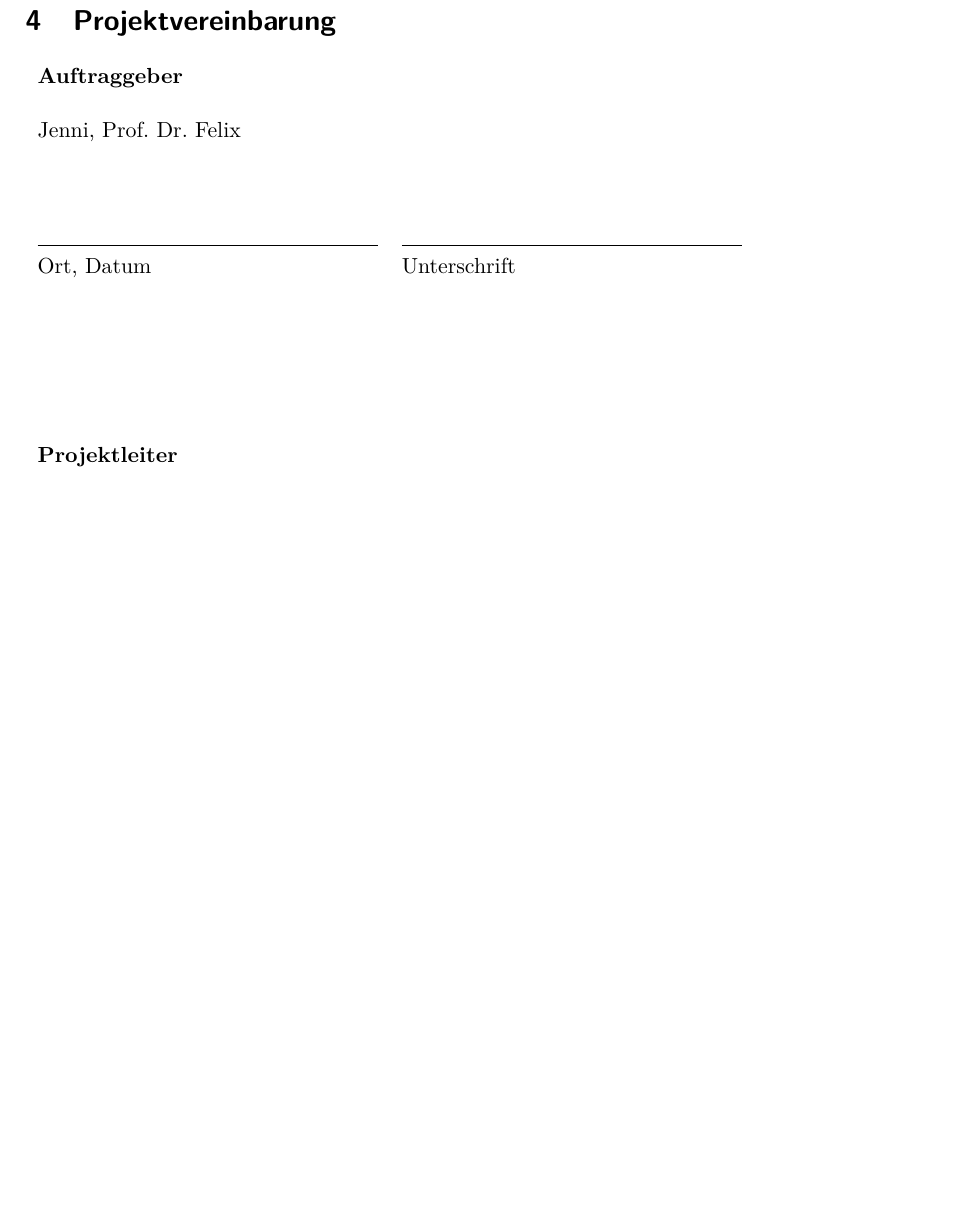
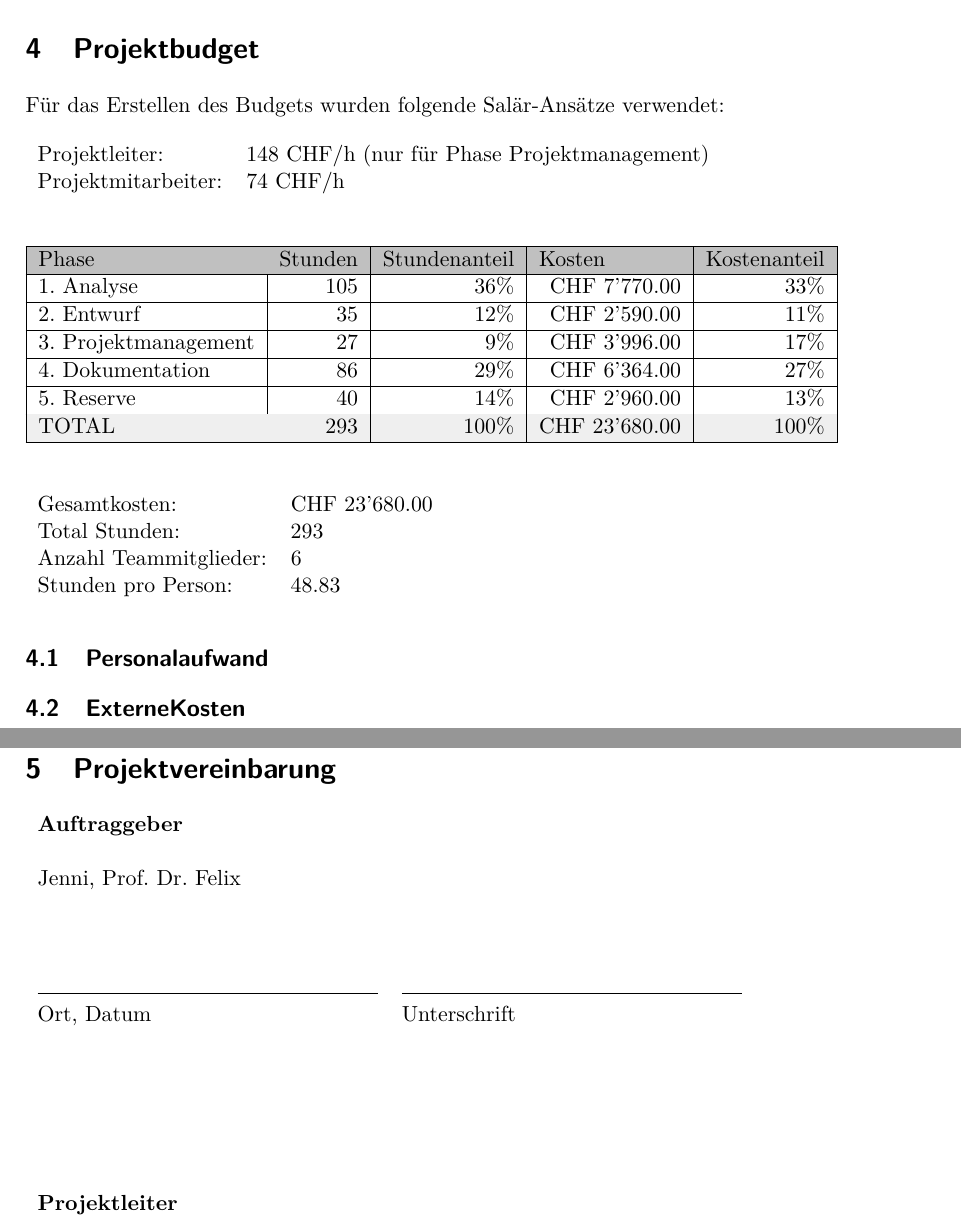
Before and after one commit to Swissmade41/Pro1, a LaTeX document (Pflichtenheft/Pflichtenheft.tex, which reads Pflichtenheft/sections/4_Budget/Projektbudget.tex): part of page 6 of 6 before the commit and two parts of pages 6 and 7 of 7 after it, the two joined at a grey line, cut at the place of the change, the shorter picture padded with empty space. Compiled offline with pdfLaTeX.

Commit message:
Projektbudget erstellt
Habe eine Excel Tabelle erstellt, die die Werte aus dem Projektstrukturplan in das Projektbudget umrechnet. Anschliessent dieses Budget in ein Word und in Latex.

```diff
--- a/Pflichtenheft/Pflichtenheft.tex
+++ b/Pflichtenheft/Pflichtenheft.tex
@@ -53,7 +53,7 @@ Version&1.0 %Normally not used!
 \include{sections/1_Einleitung/Einleitung}
 \include{sections/2_Projektorganisation/Projektorganisation}
 \include{sections/3_Planung/Planung}
-%\include{sections/Projektbudget}
+\include{sections/4_Budget/Projektbudget}
 %\include{sections/Risikoanalyse}
 \include{sections/6_Projektvereinbahrung/Projektvereinbarung}
 
--- a/Pflichtenheft/sections/4_Budget/Projektbudget.tex
+++ b/Pflichtenheft/sections/4_Budget/Projektbudget.tex
@@ -1,3 +1,40 @@
 \section{Projektbudget}
-\input{sections/subsections/Personalaufwand}
-\input{sections/subsections/Externe_Kosten}
+Für das Erstellen des Budgets wurden folgende Salär-Ansätze verwendet:
+\begin{table}[H]
+\begin{tabular}{ll}
+Projektleiter:      & 148 CHF/h (nur für Phase Projektmanagement) \\
+Projektmitarbeiter: & 74 CHF/h
+\end{tabular}
+\end{table}
+
+% Please add the following required packages to your document preamble:
+% \usepackage[table,xcdraw]{xcolor}
+% If you use beamer only pass "xcolor=table" option, i.e. \documentclass[xcolor=table]{beamer}
+\begin{table}[H]
+\begin{tabular}{|l|r|r|r|r|}
+\hline
+\rowcolor[HTML]{C0C0C0}
+Phase                & \multicolumn{1}{l|}{\cellcolor[HTML]{C0C0C0}Stunden} & \multicolumn{1}{l|}{\cellcolor[HTML]{C0C0C0}Stundenanteil} & \multicolumn{1}{l|}{\cellcolor[HTML]{C0C0C0}Kosten} & \multicolumn{1}{l|}{\cellcolor[HTML]{C0C0C0}Kostenanteil} \\ \hline
+1. Analyse           & 105                                                  & 36\%                                                       & CHF 7'770.00                                        & 33\%                                                      \\ \hline
+2. Entwurf           & 35                                                   & 12\%                                                       & CHF 2'590.00                                        & 11\%                                                      \\ \hline
+3. Projektmanagement & 27                                                   & 9\%                                                        & CHF 3'996.00                                        & 17\%                                                      \\ \hline
+4. Dokumentation     & 86                                                   & 29\%                                                       & CHF 6'364.00                                        & 27\%                                                      \\ \hline
+5. Reserve           & 40                                                   & 14\%                                                       & CHF 2'960.00                                        & 13\%                                                      \\ \hline
+\rowcolor[HTML]{EFEFEF}
+TOTAL                & 293                                                  & 100\%                                                      & CHF 23'680.00                                       & 100\%                                                     \\ \hline
+\end{tabular}
+\end{table}
+
+\begin{table}[H]
+\begin{tabular}{ll}
+Gesamtkosten: 	 		&CHF 23'680.00 	\\
+Total Stunden:			&293			\\
+Anzahl Teammitglieder:	&6				\\
+Stunden pro Person: 	&48.83
+\end{tabular}
+\end{table}
+
+
+
+\input{sections/4_Budget/Personalaufwand}
+\input{sections/4_Budget/Externe_Kosten}
```
Also changed, not shown: Pflichtenheft/Pflichtenheft.pdf, Pflichtenheft/Pflichtenheft.tex (2 more changed lines), 3 other files.
